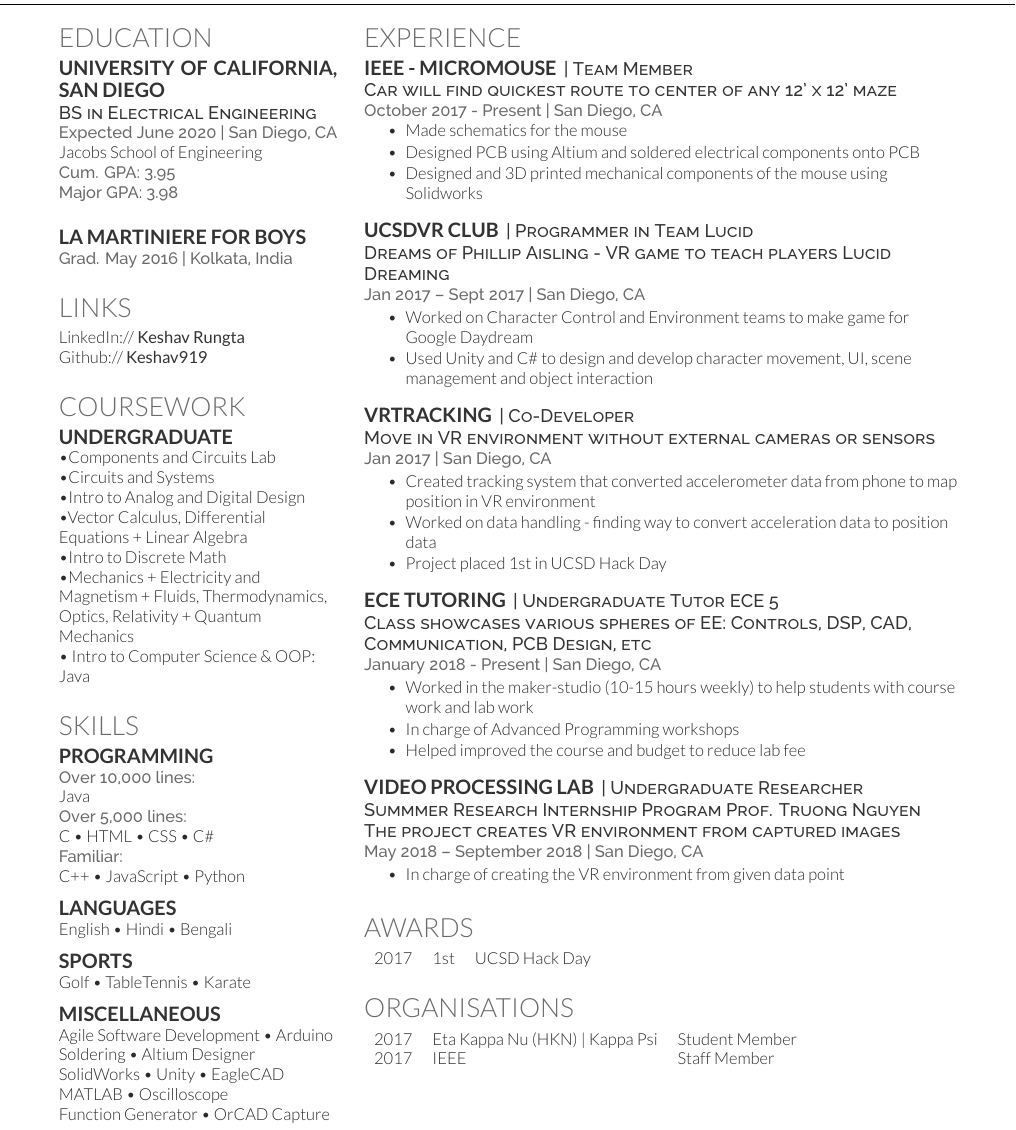
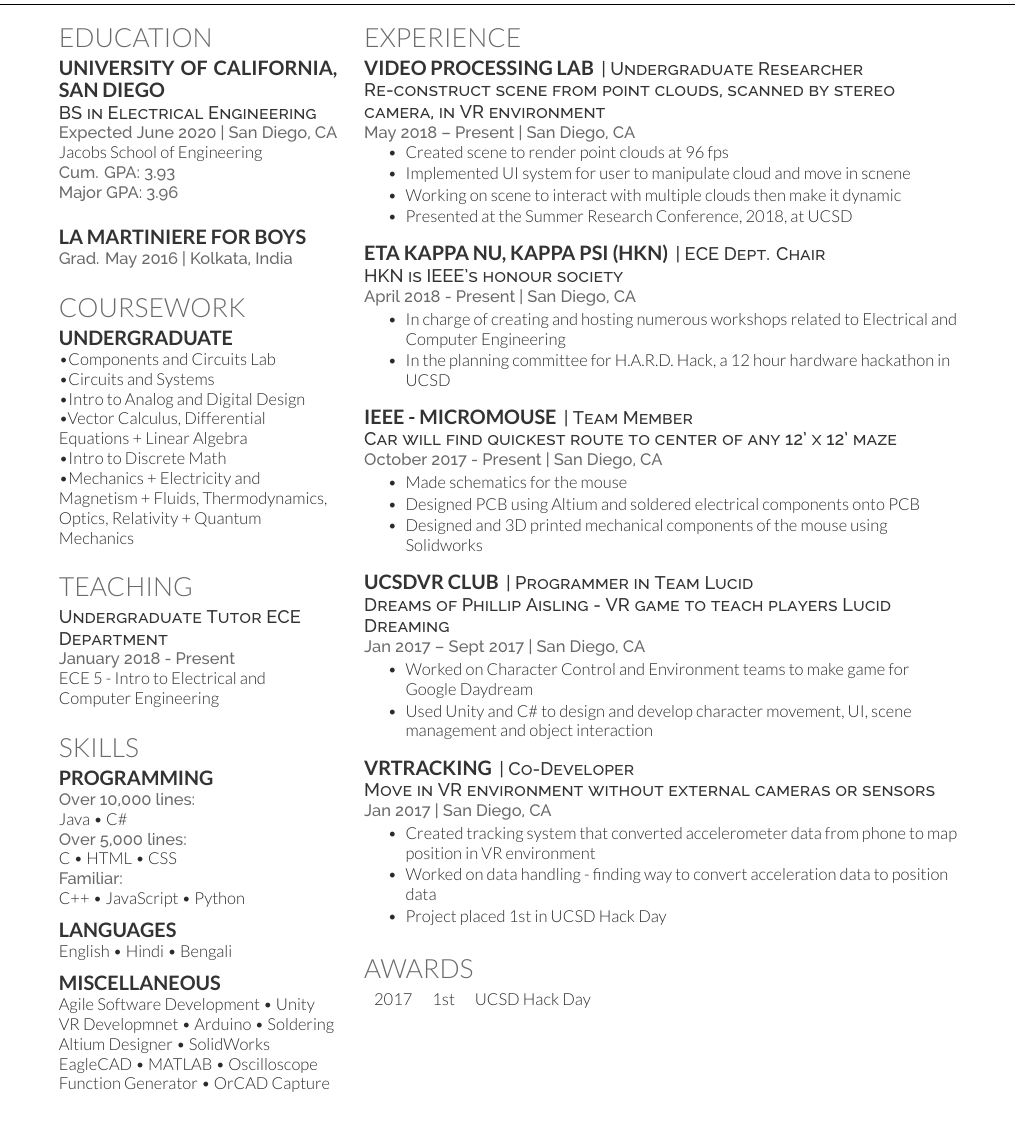
Before and after one commit to Keshav919/Keshav919.github.io, a LaTeX CV (Resume.tex): part of the page, cut so that both start at the same text. The pictures show the PDF file Resume.pdf that the author committed with the source.

Commit message:
11.2
Updated Resume

```diff
--- a/Resume.tex
+++ b/Resume.tex
@@ -74,9 +74,10 @@ Major GPA: 3.98}
 %     LINKS
 %%%%%%%%%%%%%%%%%%%%%%%%%%%%%%%%%%%%%%
 
-\section{Links}
-LinkedIn:// \href{https://www.linkedin.com/in/keshav-rungta-a29174152/}{\custombold{Keshav Rungta}} \\
-Github:// \href{https://github.com/Keshav919}{\custombold{Keshav919}} \\
+%\section{Links}
+%LinkedIn:// \href{https://www.linkedin.com/in/keshav-rungta-a29174152/}%%{\custombold{Keshav Rungta}} \\
+%Github:// \href{https://github.com/Keshav919}{\custombold{Keshav919}} \\
+%Instagram:// \href{https://www.instagram.com/keshavrungta919/}{\custombold{Keshav Rungta}} \\
 
 %Maybe reveal them in the future
 %Facebook:// \href{https://facebook.com/keshav.rungta.3}{\custombold{keshav.rungta.3}}\\
@@ -96,7 +97,16 @@ Github:// \href{https://github.com/Keshav919}{\custombold{Keshav919}} \\
 \textbullet Vector Calculus, Differential Equations + Linear Algebra \\
 \textbullet Intro to Discrete Math \\
 \textbullet Mechanics + Electricity and Magnetism + Fluids, Thermodynamics, Optics, Relativity + Quantum Mechanics \\
-\textbullet{} Intro to Computer Science \& OOP: Java
+\sectionsep
+
+%%%%%%%%%%%%%%%%%%%%%%%%%%%%%%%%%%%%%%
+%     TEACHING
+%%%%%%%%%%%%%%%%%%%%%%%%%%%%%%%%%%%%%%
+
+\section{Teaching}
+\descript{Undergraduate Tutor ECE Department}
+\location{January 2018 - Present}
+ECE 5 - Intro to Electrical and Computer Engineering
 \sectionsep
 
 %%%%%%%%%%%%%%%%%%%%%%%%%%%%%%%%%%%%%%
@@ -106,26 +116,22 @@ Github:// \href{https://github.com/Keshav919}{\custombold{Keshav919}} \\
 \section{Skills}
 \subsection{Programming}
 \location{Over 10,000 lines:}
-Java  \\
+Java \textbullet{} C\# \\
 \location{Over 5,000 lines:}
-C \textbullet{} HTML \textbullet{} CSS \textbullet{} C\# \\
+C \textbullet{} HTML \textbullet{} CSS \\
 \location{Familiar:}
-C++ \textbullet{} JavaScript \textbullet{} Python
+C++ \textbullet{} JavaScript \textbullet{} Python \\
 \sectionsep
 \subsection{LANGUAGES}
-English \textbullet{} Hindi \textbullet{} Bengali
-\sectionsep
-
-\subsection{Sports}
- Golf \textbullet{} Table\-Tennis \textbullet{} Karate\\
+English \textbullet{} Hindi \textbullet{} Bengali \\
 \sectionsep
 
 \subsection{Miscellaneous}
-Agile Software Development \textbullet{} Arduino \\
-Soldering \textbullet{} Altium Designer \\
-SolidWorks \textbullet{} Unity \textbullet{} EagleCAD \\
-MATLAB \textbullet{} Oscilloscope \\
-Function Generator \textbullet{} OrCAD Capture
+Agile Software Development \textbullet{} Unity\\
+VR Developmnet \textbullet{} Arduino \textbullet{} Soldering \\
+Altium Designer \textbullet{} SolidWorks\\
+EagleCAD \textbullet{} MATLAB \textbullet{} Oscilloscope\\
+Function Generator \textbullet{} OrCAD Capture \\
 
 %%%%%%%%%%%%%%%%%%%%%%%%%%%%%%%%%%%%%%
 %
@@ -143,11 +149,34 @@ Function Generator \textbullet{} OrCAD Capture
 
 \section{Experience}
 
+\runsubsection{Video Processing Lab}
+\descript{| Undergraduate Researcher}
+\descript{Re-construct scene from point clouds, scanned by stereo camera, in VR environment}
+\location{May 2018 – Present | San Diego, CA}
+\sectionsep
+\begin{tightemize}
+\item Created scene to render point clouds at 96 fps
+\item Implemented UI system for user to manipulate cloud and move in scnene
+\item Working on scene to interact with multiple clouds then make it dynamic
+\item Presented at the Summer Research Conference, 2018, at UCSD
+\end{tightemize}
+\sectionsep
+
+\runsubsection{Eta Kappa Nu, Kappa Psi (HKN)}
+\descript{| ECE Dept. Chair}
+\descript{HKN is IEEE's honour society}
+\location{April 2018 - Present | San Diego, CA}
+\begin{tightemize}
+\item In charge of creating and hosting numerous workshops related to Electrical and Computer Engineering
+\item In the planning committee for H.A.R.D. Hack, a 12 hour hardware hackathon in UCSD
+\end{tightemize}
+\sectionsep
+
+
 \runsubsection{IEEE - MicroMouse}
 \descript{| Team Member}
 \descript{Car will find quickest route to center of any 12' x 12' maze}
 \location{October 2017 - Present | San Diego, CA}
-\sectionsep
 \begin{tightemize}
 \item Made schematics for the mouse
 \item Designed PCB using Altium and soldered electrical components onto PCB
@@ -176,27 +205,6 @@ Function Generator \textbullet{} OrCAD Capture
 \end{tightemize}
 \sectionsep
 
-\runsubsection{ECE Tutoring}
-\descript{| Undergraduate Tutor ECE 5}
-\descript{Class showcases various spheres of EE: Controls, DSP, CAD, Communication, PCB Design, etc}
-\location{January 2018 - Present | San Diego, CA}
-\begin{tightemize}
-\item Worked in the maker-studio (10-15 hours weekly) to help students with course work and lab work
-\item In charge of Advanced Programming workshops
-\item Helped improved the course and budget to reduce lab fee
-\end{tightemize}
-\sectionsep
-
-\runsubsection{Video Processing Lab}
-\descript{| Undergraduate Researcher}
-\descript{Summmer Research Internship Program Prof. Truong Nguyen}
-\descript{The project creates VR environment from captured images}
-\location{May 2018 – September 2018 | San Diego, CA}
-\begin{tightemize}
-\item In charge of creating the VR environment from given data point
-\end{tightemize}
-\sectionsep
-
 %%%%%%%%%%%%%%%%%%%%%%%%%%%%%%%%%%%%%%
 %     AWARDS
 %%%%%%%%%%%%%%%%%%%%%%%%%%%%%%%%%%%%%%
@@ -207,16 +215,5 @@ Function Generator \textbullet{} OrCAD Capture
 \end{tabular}
 \sectionsep
 
-%%%%%%%%%%%%%%%%%%%%%%%%%%%%%%%%%%%%%%
-%     ORGANISATIONS
-%%%%%%%%%%%%%%%%%%%%%%%%%%%%%%%%%%%%%%
-
-\section{Organisations}
-\begin{tabular}{rll}
-2017    & Eta Kappa Nu (HKN) | Kappa Psi &Student Member\\
-2017   & IEEE  & Staff Member\\
-\end{tabular}
-\sectionsep
-
 \end{minipage}
 \end{document}  \documentclass[]{article}
```
Also changed, not shown: Resume.pdf, Resume.tex (6 more changed lines).
